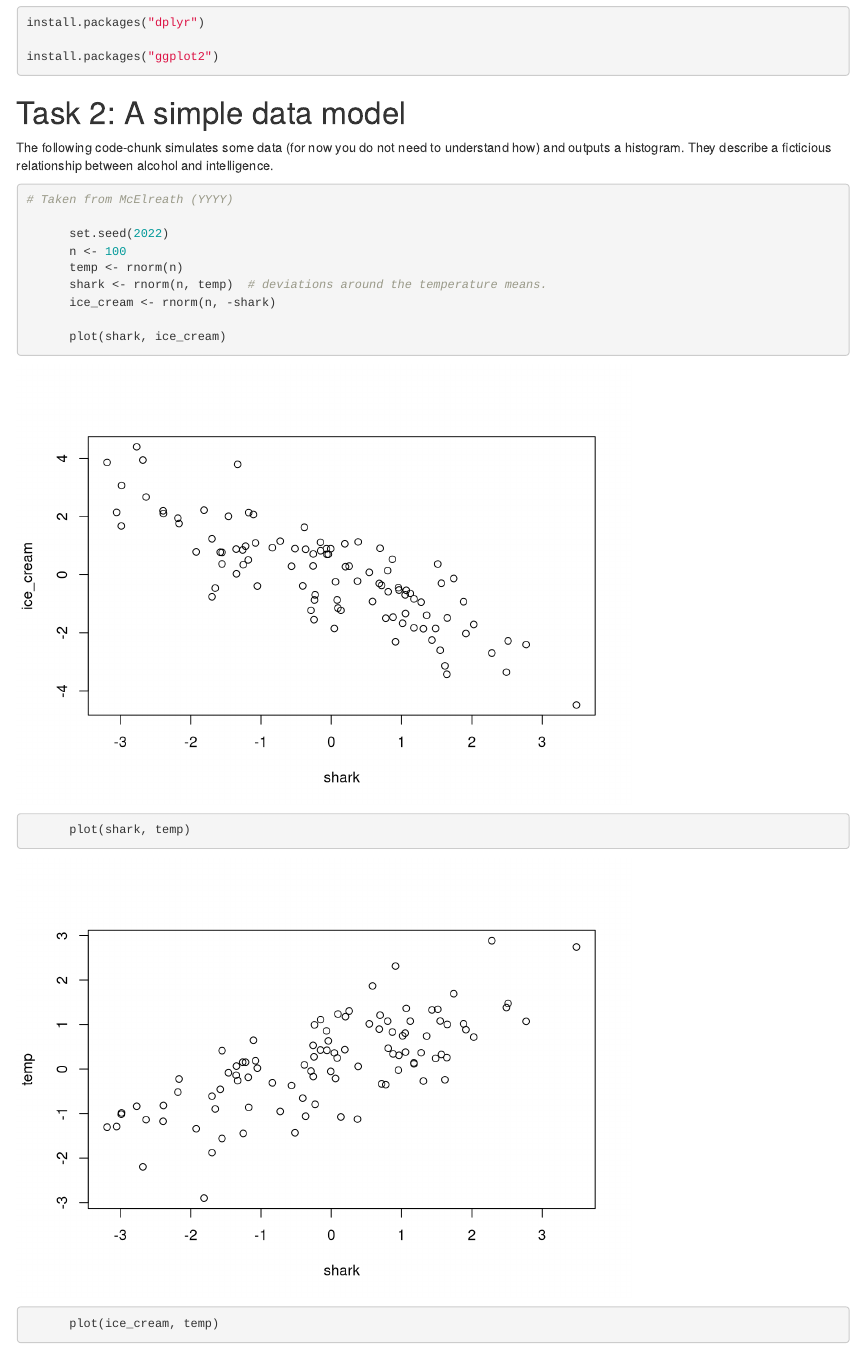
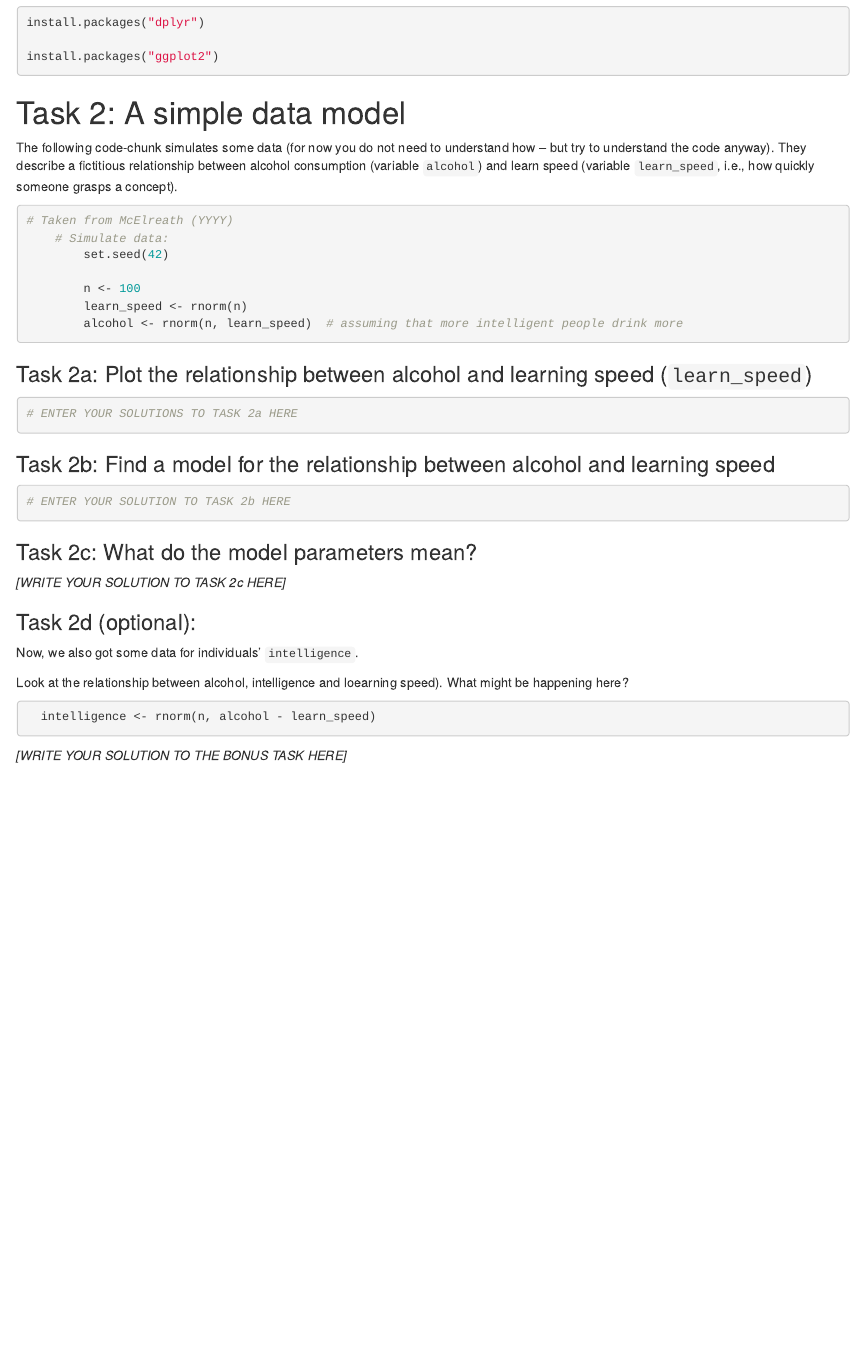
Before and after one commit to nigradwohl/computational_modelling_course, an R Markdown document (modelling_assignment1.Rmd): the page in a window 1100 px wide, from 800 px down. Rendered offline with R 4.5, knitr and Pandoc, with nearby package versions.

Commit message:
finalize first worksheet

````diff
--- a/modelling_assignment1.Rmd
+++ b/modelling_assignment1.Rmd
@@ -42,18 +42,12 @@ install.packages("ggplot2")
 
 # Task 2: A simple data model
 
-The following code-chunk simulates some data (for now you do not need to understand how) and outputs a histogram.
-They describe a ficticious relationship between alcohol and intelligence.
+The following code-chunk simulates some data (for now you do not need to understand how -- but try to understand the code anyway).
+They describe a fictitious relationship between alcohol consumption (variable `alcohol`) and learn speed (variable `learn_speed`, i.e., how quickly someone grasps a concept).
+
 
 ```{r TODO-simulate-data}
 # Taken from McElreath (YYYY)
+    # Simulate data:
+        set.seed(42)
 
-      set.seed(2022)
-      n <- 100
-      temp <- rnorm(n)
-      shark <- rnorm(n, temp)  # deviations around the temperature means.
-      ice_cream <- rnorm(n, -shark)
-
-      plot(shark, ice_cream)
-      plot(shark, temp)
-      plot(ice_cream, temp)
@@ -97,10 +76,15 @@ Find any model for this data. **TODO!**
 *[WRITE YOUR SOLUTION TO TASK 2c HERE]*
 
 
-### Task 2d (optional): Now look at the relationship between alcohol and intelligence.
+### Task 2d (optional):
+
+Now, we also got some data for individuals' `intelligence`.
+
+Look at the relationship between alcohol, intelligence and loearning speed).
+What might be happening here?
 
 ```{r bonus-task2d}
-
+  intelligence <- rnorm(n, alcohol - learn_speed)
 ```
 
 *[WRITE YOUR SOLUTION TO THE BONUS TASK HERE]*
````
Also changed, not shown: modelling_assignment1.html (added), modelling_assignment1.Rmd (17 more changed lines).
